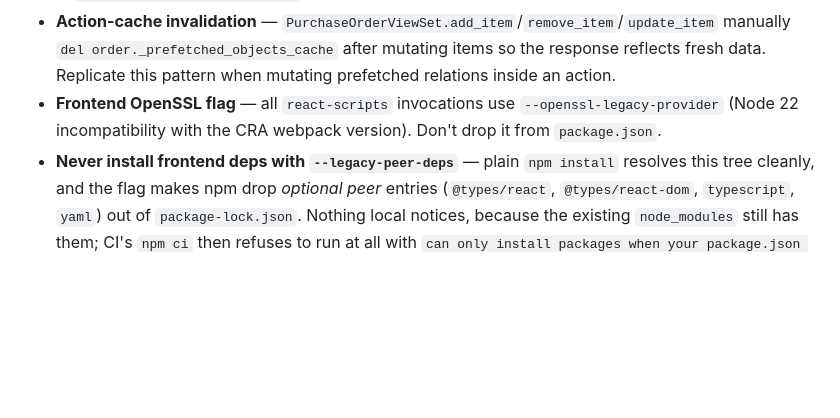
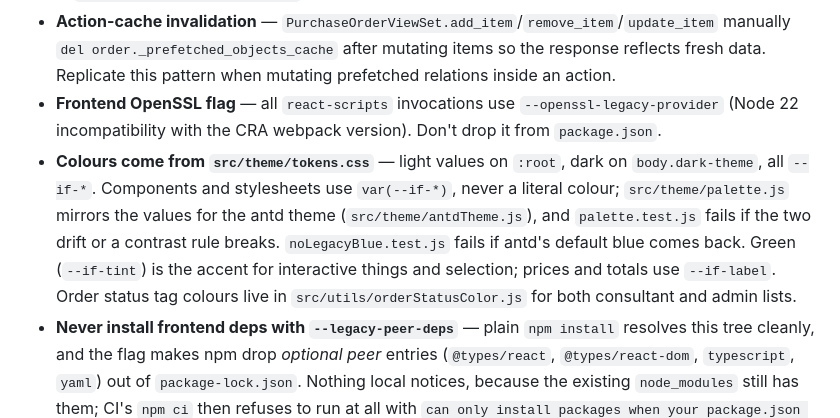
Before and after one commit to Iknow-dot/barcode-scanner-app, a Markdown page: CLAUDE.md, the part around the change. Drawn GitHub-style; blank space fills up the shorter version.

Commit message:
docs: record the palette-token convention for phase 1 of the iOS redesign
Co-Authored-By: Claude Opus 5 (1M context) <noreply@anthropic.com>

```diff
--- a/CLAUDE.md
+++ b/CLAUDE.md
@@ -109,4 +109,5 @@ Everything is scoped to `Organization`:
 - **drf-spectacular tags** — every viewset/view is decorated with `@extend_schema(tags=[...])` so Swagger groups them correctly. New endpoints should add an appropriate tag (the canonical list is in `SPECTACULAR_SETTINGS['TAGS']`).
 - **Action-cache invalidation** — `PurchaseOrderViewSet.add_item`/`remove_item`/`update_item` manually `del order._prefetched_objects_cache` after mutating items so the response reflects fresh data. Replicate this pattern when mutating prefetched relations inside an action.
 - **Frontend OpenSSL flag** — all `react-scripts` invocations use `--openssl-legacy-provider` (Node 22 incompatibility with the CRA webpack version). Don't drop it from `package.json`.
+- **Colours come from `src/theme/tokens.css`** — light values on `:root`, dark on `body.dark-theme`, all `--if-*`. Components and stylesheets use `var(--if-*)`, never a literal colour; `src/theme/palette.js` mirrors the values for the antd theme (`src/theme/antdTheme.js`), and `palette.test.js` fails if the two drift or a contrast rule breaks. `noLegacyBlue.test.js` fails if antd's default blue comes back. Green (`--if-tint`) is the accent for interactive things and selection; prices and totals use `--if-label`. Order status tag colours live in `src/utils/orderStatusColor.js` for both consultant and admin lists.
 - **Never install frontend deps with `--legacy-peer-deps`** — plain `npm install` resolves this tree cleanly, and the flag makes npm drop *optional peer* entries (`@types/react`, `@types/react-dom`, `typescript`, `yaml`) out of `package-lock.json`. Nothing local notices, because the existing `node_modules` still has them; CI's `npm ci` then refuses to run at all with `can only install packages when your package.json and package-lock.json are in sync`. It has broken the frontend job twice (`a4e8be0`, then `9039c90`). After any dependency change, run `npm ci --dry-run` before committing the lock.
```
Also changed, not shown: 1 other file.
